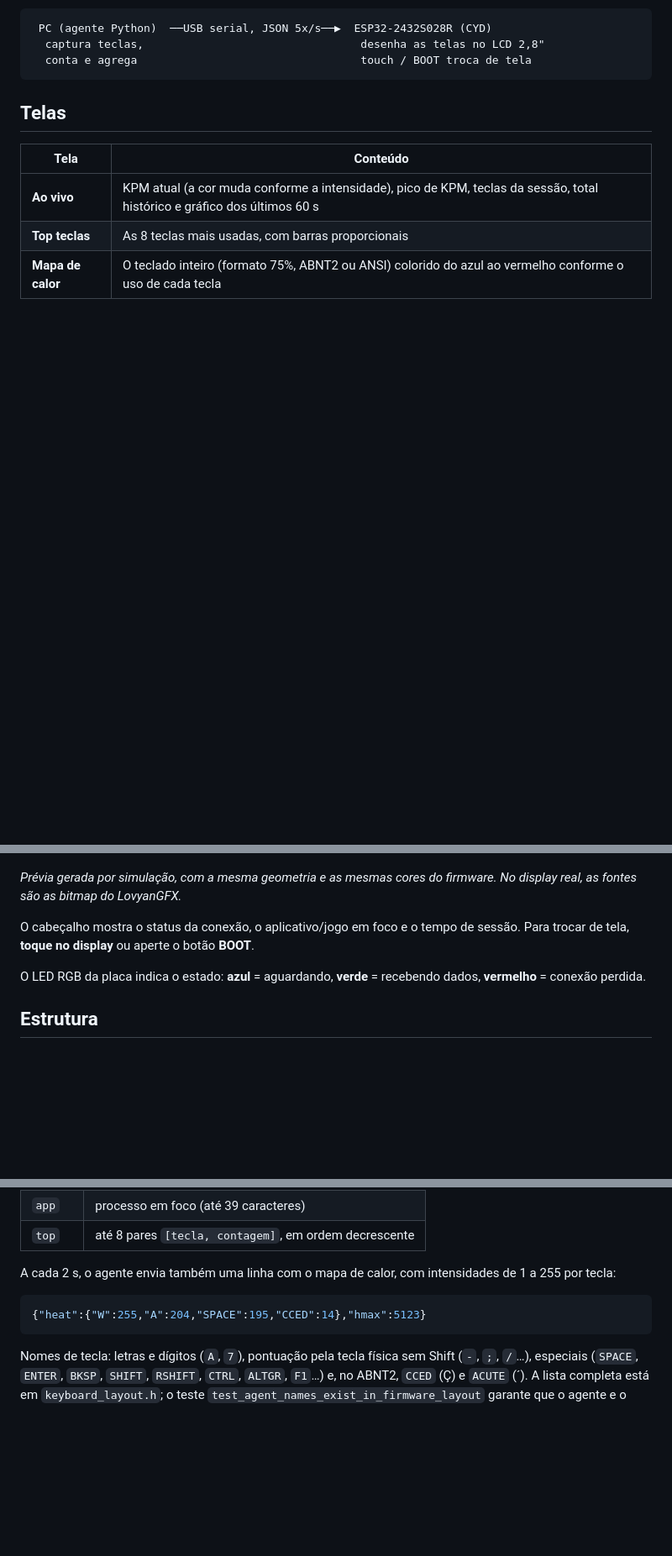
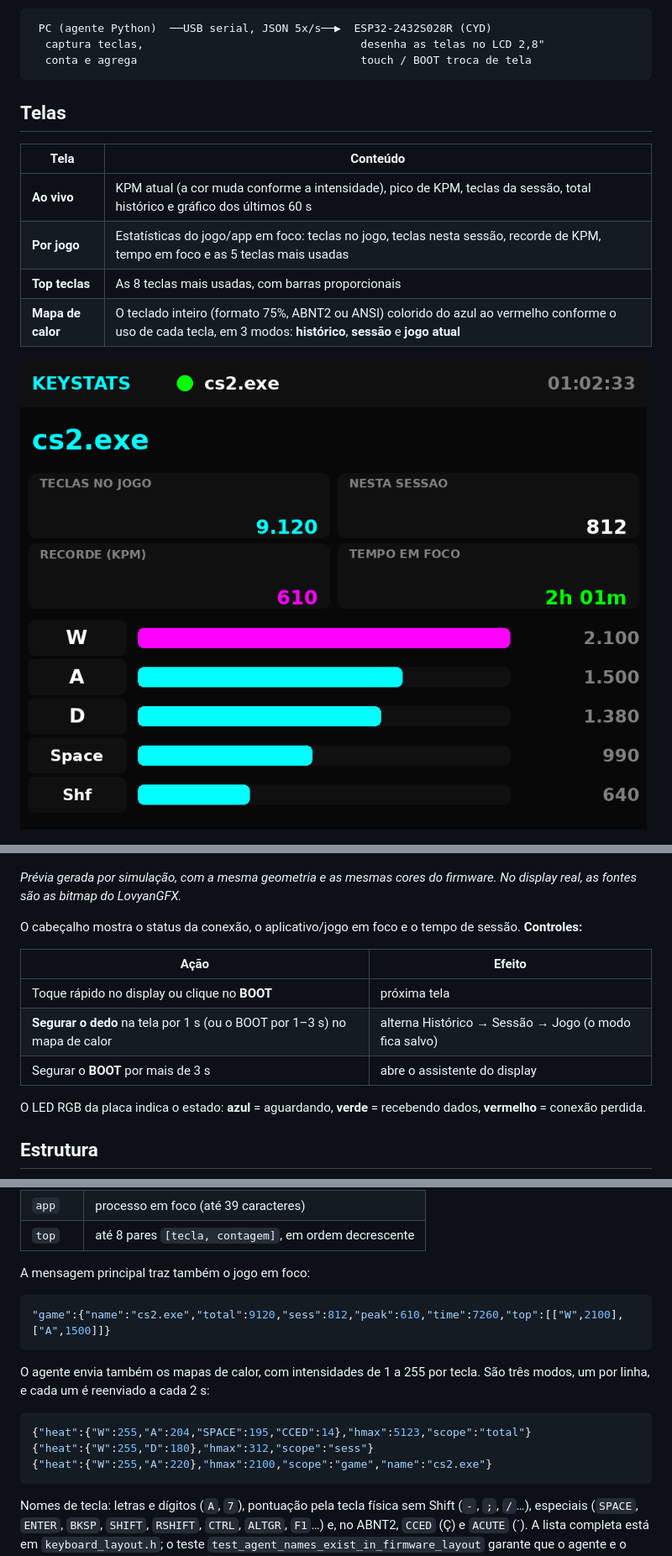
Before and after one commit to srspinho/MacroPad, a Markdown page: README.md, 3 parts joined by grey strips. Shown at 84% size. Drawn GitHub-style; pictures changed too: docs/preview_game.png (added); blank space fills up the shorter version.

````diff
--- a/README.md
+++ b/README.md
@@ -15,15 +15,24 @@ os totais e as teclas mais usadas.
 | Tela | Conteúdo |
 |---|---|
 | **Ao vivo** | KPM atual (a cor muda conforme a intensidade), pico de KPM, teclas da sessão, total histórico e gráfico dos últimos 60 s |
+| **Por jogo** | Estatísticas do jogo/app em foco: teclas no jogo, teclas nesta sessão, recorde de KPM, tempo em foco e as 5 teclas mais usadas |
 | **Top teclas** | As 8 teclas mais usadas, com barras proporcionais |
-| **Mapa de calor** | O teclado inteiro (formato 75%, ABNT2 ou ANSI) colorido do azul ao vermelho conforme o uso de cada tecla |
+| **Mapa de calor** | O teclado inteiro (formato 75%, ABNT2 ou ANSI) colorido do azul ao vermelho conforme o uso de cada tecla, em 3 modos: **histórico**, **sessão** e **jogo atual** |
+
+![Prévia da tela por jogo](docs/preview_game.png)
 
 ![Prévia da tela de mapa de calor](docs/preview_heatmap.png)
 
 *Prévia gerada por simulação, com a mesma geometria e as mesmas cores do firmware. No display real, as fontes são as bitmap do LovyanGFX.*
 
 O cabeçalho mostra o status da conexão, o aplicativo/jogo em foco e o tempo de sessão.
-Para trocar de tela, **toque no display** ou aperte o botão **BOOT**.
+**Controles:**
+
+| Ação | Efeito |
+|---|---|
+| Toque rápido no display ou clique no **BOOT** | próxima tela |
+| **Segurar o dedo** na tela por 1 s (ou o BOOT por 1–3 s) no mapa de calor | alterna Histórico → Sessão → Jogo (o modo fica salvo) |
+| Segurar o **BOOT** por mais de 3 s | abre o assistente do display |
 
 O LED RGB da placa indica o estado: **azul** = aguardando, **verde** = recebendo dados, **vermelho** = conexão perdida.
 
@@ -183,10 +193,18 @@ No modo `--demo`, os dados ficam em um arquivo separado (`demo_state.json`) para
 | `app` | processo em foco (até 39 caracteres) |
 | `top` | até 8 pares `[tecla, contagem]`, em ordem decrescente |
 
-A cada 2 s, o agente envia também uma linha com o mapa de calor, com intensidades de 1 a 255 por tecla:
+A mensagem principal traz também o jogo em foco:
 
 ```json
-{"heat":{"W":255,"A":204,"SPACE":195,"CCED":14},"hmax":5123}
+"game":{"name":"cs2.exe","total":9120,"sess":812,"peak":610,"time":7260,"top":[["W",2100],["A",1500]]}
+```
+
+O agente envia também os mapas de calor, com intensidades de 1 a 255 por tecla. São três modos, um por linha, e cada um é reenviado a cada 2 s:
+
+```json
+{"heat":{"W":255,"A":204,"SPACE":195,"CCED":14},"hmax":5123,"scope":"total"}
+{"heat":{"W":255,"D":180},"hmax":312,"scope":"sess"}
+{"heat":{"W":255,"A":220},"hmax":2100,"scope":"game","name":"cs2.exe"}
 ```
 
 Nomes de tecla: letras e dígitos (`A`, `7`), pontuação pela tecla física sem Shift (`-`, `;`, `/`…),
````
Also changed, not shown: other parts of README.md (+3 -2 lines), 3 other files.
